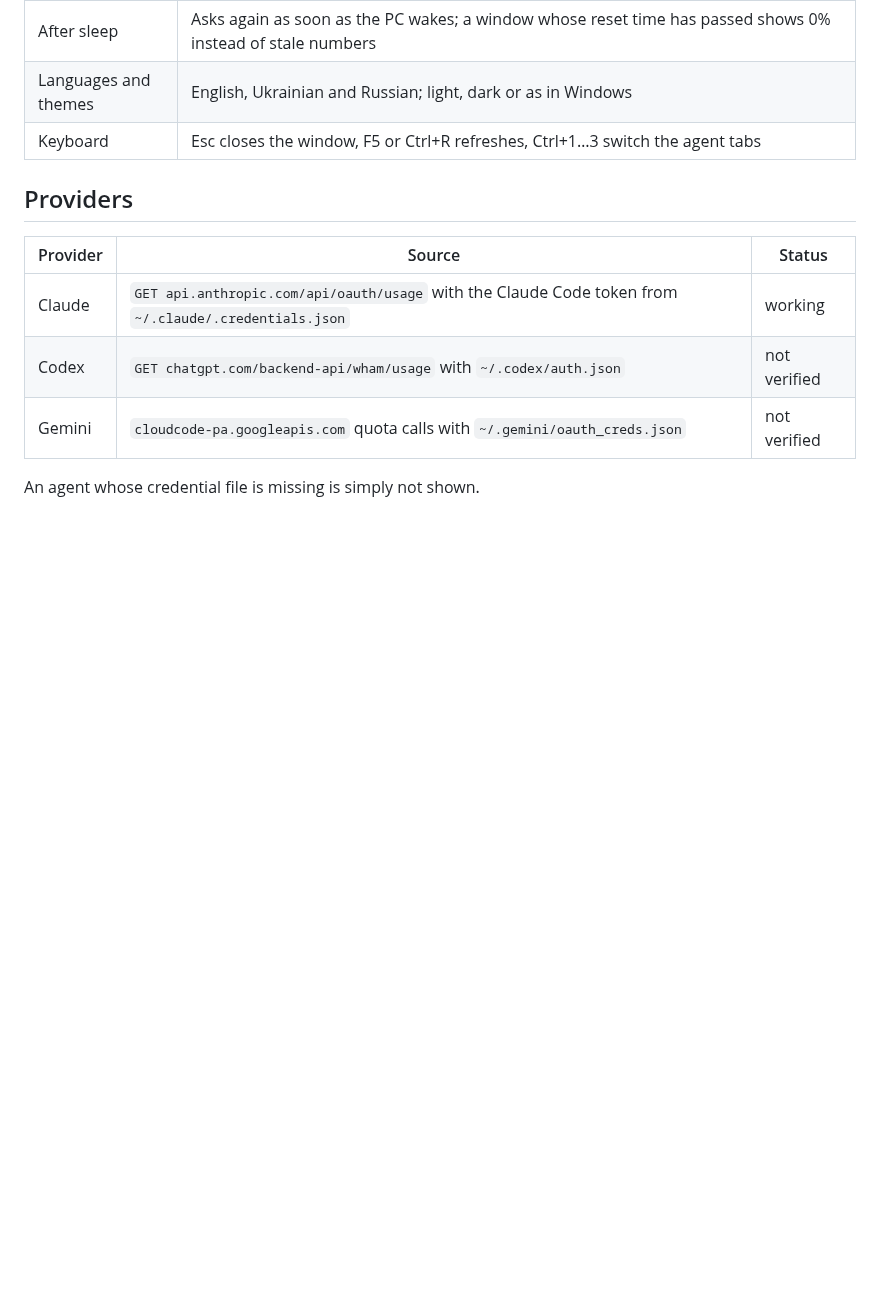
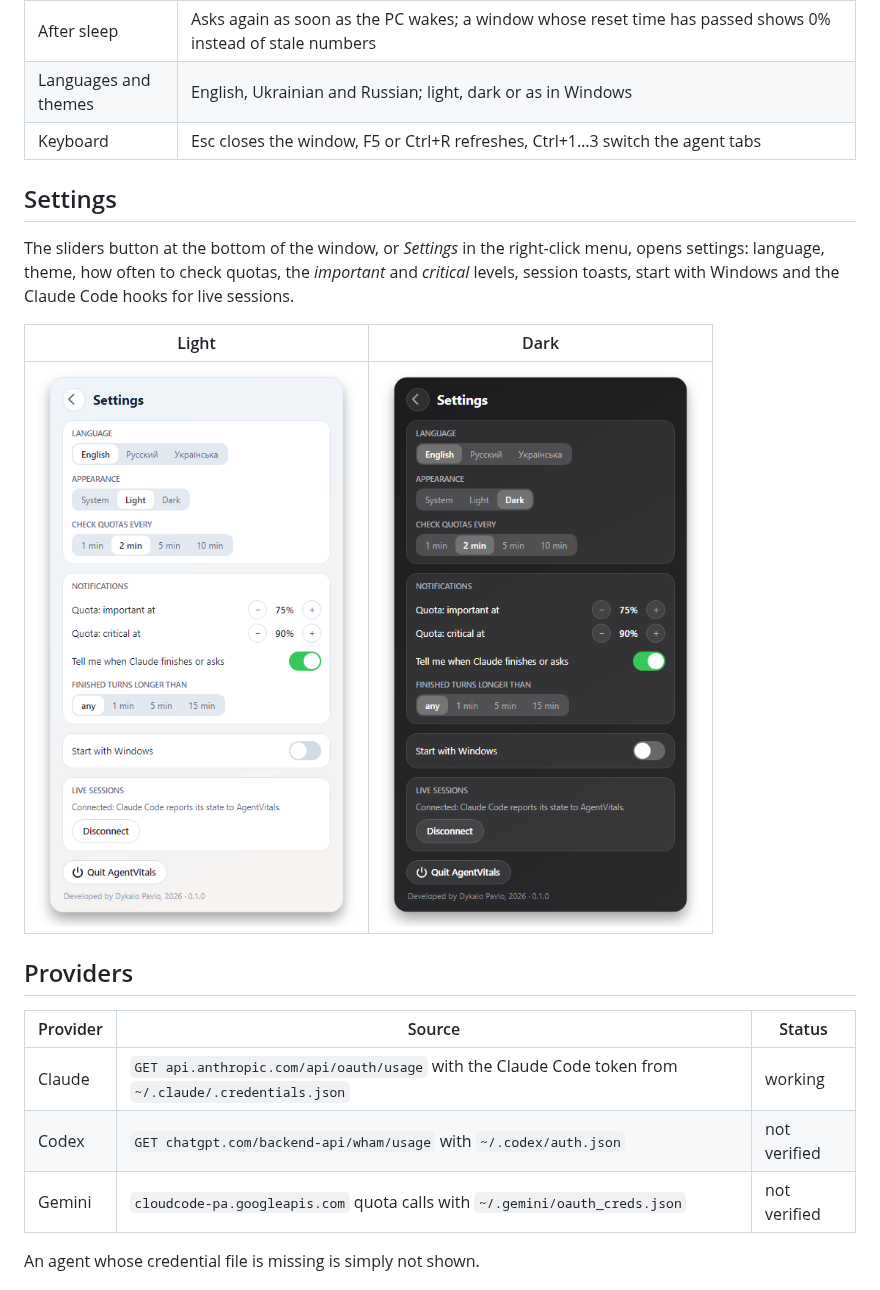
Before and after one commit to CrossWander/AgentVitals, a Markdown page: README.md, the part around the change. Drawn GitHub-style; pictures changed too: docs/settings-dark.png (added), docs/settings-light.png (added); blank space fills up the shorter version.

Commit message:
Show the settings panel in the README

```diff
--- a/README.md
+++ b/README.md
@@ -44,6 +44,16 @@ stays open while you work in other windows: close it with ✕, another click on
 | After sleep | Asks again as soon as the PC wakes; a window whose reset time has passed shows 0% instead of stale numbers |
 | Languages and themes | English, Ukrainian and Russian; light, dark or as in Windows |
 | Keyboard | Esc closes the window, F5 or Ctrl+R refreshes, Ctrl+1…3 switch the agent tabs |
+
+## Settings
+
+The sliders button at the bottom of the window, or *Settings* in the right-click menu, opens
+settings: language, theme, how often to check quotas, the *important* and *critical* levels,
+session toasts, start with Windows and the Claude Code hooks for live sessions.
+
+| Light | Dark |
+|---|---|
+| <img src="docs/settings-light.png" width="360" alt="AgentVitals settings, light theme"> | <img src="docs/settings-dark.png" width="360" alt="AgentVitals settings, dark theme"> |
 
 ## Providers
 
```
